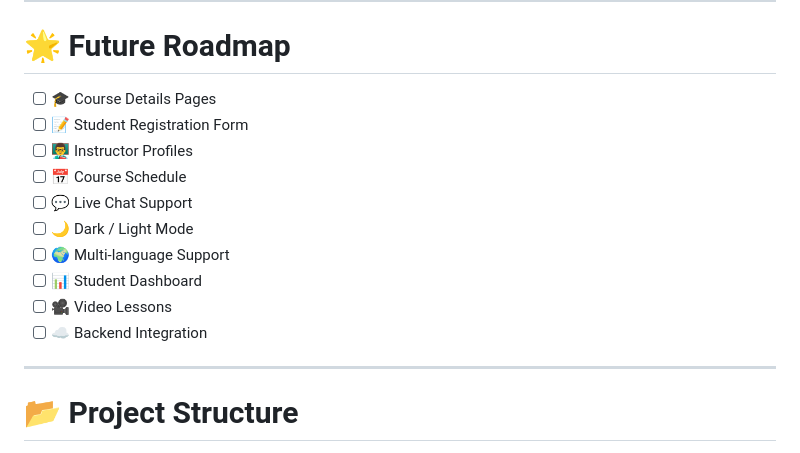
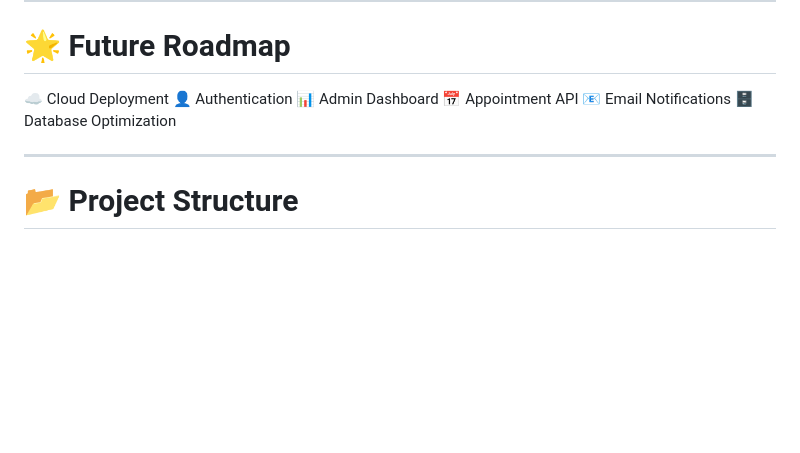
Before and after one commit to muxriddin-web/IT_center, a Markdown page: README.md, the part around the change. Drawn GitHub-style; blank space fills up the shorter version.

Commit message:
Update future roadmap with new features

```diff
--- a/README.md
+++ b/README.md
@@ -169,16 +169,12 @@ Fully optimized for:
 
 # 🌟 Future Roadmap
 
-- [ ] 🎓 Course Details Pages
-- [ ] 📝 Student Registration Form
-- [ ] 👨‍🏫 Instructor Profiles
-- [ ] 📅 Course Schedule
-- [ ] 💬 Live Chat Support
-- [ ] 🌙 Dark / Light Mode
-- [ ] 🌍 Multi-language Support
-- [ ] 📊 Student Dashboard
-- [ ] 🎥 Video Lessons
-- [ ] ☁️ Backend Integration
+☁️ Cloud Deployment
+👤 Authentication
+📊 Admin Dashboard
+📅 Appointment API
+📧 Email Notifications
+🗄️ Database Optimization
 
 ---
 
```
